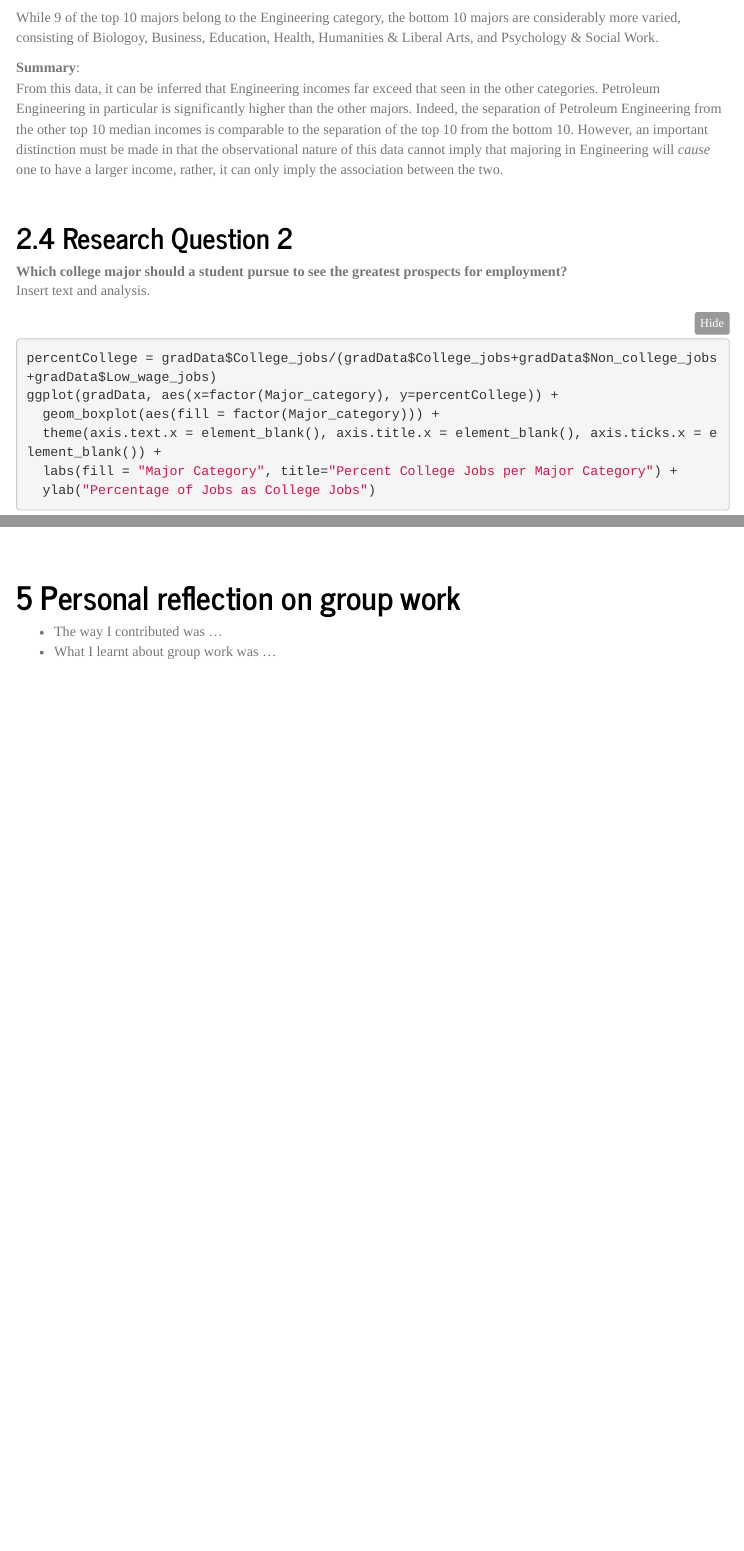
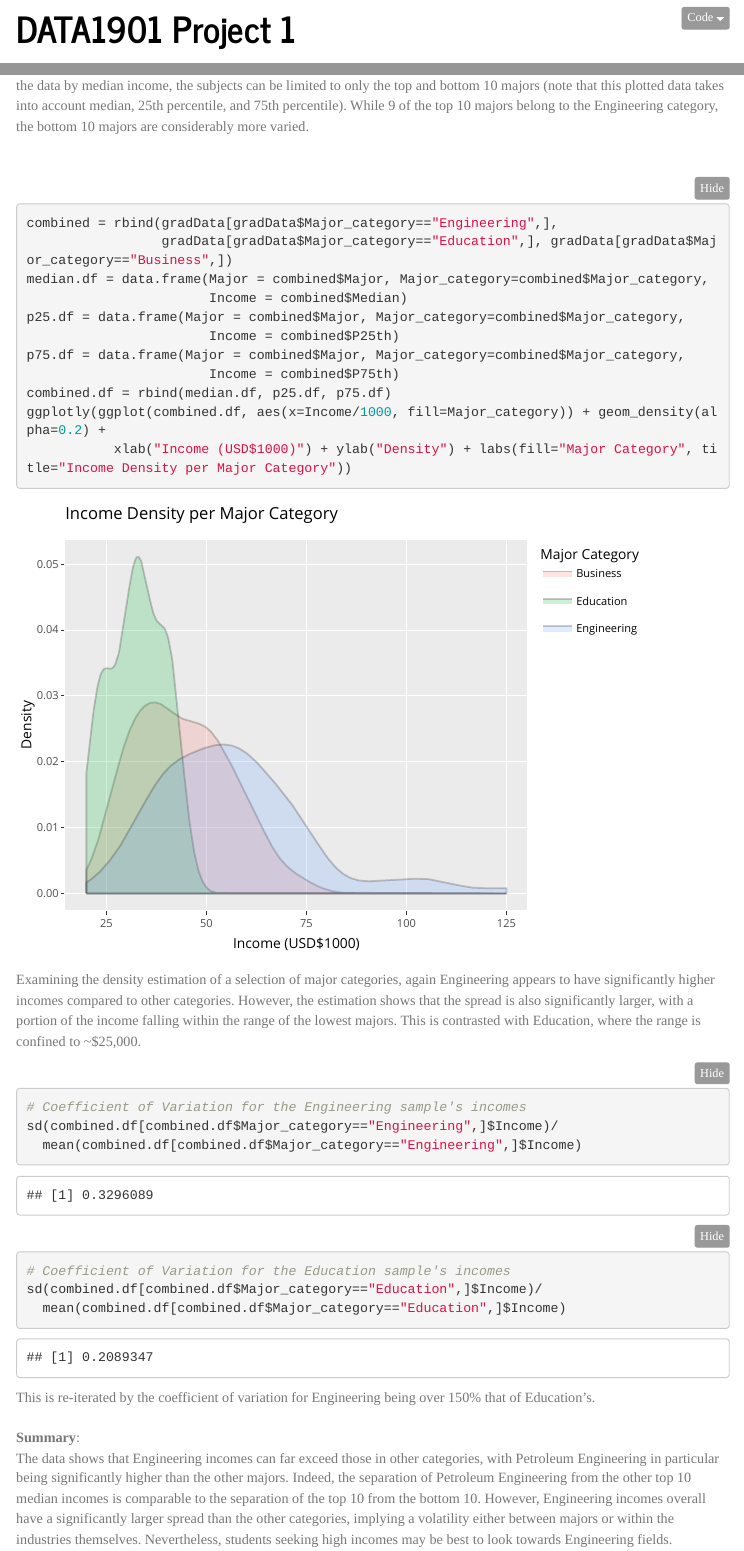
Before and after one commit to Shadowflame919/data1901-project1, an R Markdown document (project1.Rmd): the page in a window 1100 px wide, from 6340 px down before the commit and from 10 px down after it, and a second part further down, joined at a grey line. Rendered offline with R 4.5, knitr and Pandoc, with nearby package versions; folded parts are opened; menus at the side of the page are left out.

Commit message:
Update IDA and Q1

````diff
--- a/project1.Rmd
+++ b/project1.Rmd
@@ -299,9 +299,33 @@ plot_ly(gradData.combined.df, y=~Income/1000, x=~reorder(Major, -score$Median),
     xaxis = list(showticklabels = FALSE, title=""),
     title = "Top 10 and Bottom 10 Majors by Median Income")
 ```
-While 9 of the top 10 majors belong to the Engineering category, the bottom 10 majors are considerably more varied, consisting of Biologoy, Business, Education, Health, Humanities & Liberal Arts, and Psychology & Social Work.
+Looking at individual majors, there are initially have too many datapoints to make sense of the information. Instead, ordering the data by median income, the subjects can be limited to only the top and bottom 10 majors (note that this plotted data takes into account median, 25th percentile, and 75th percentile). While 9 of the top 10 majors belong to the Engineering category, the bottom 10 majors are considerably more varied.
+
 <br>
+```{r}
+combined = rbind(gradData[gradData$Major_category=="Engineering",],
+                 gradData[gradData$Major_category=="Education",], gradData[gradData$Major_category=="Business",])
+median.df = data.frame(Major = combined$Major, Major_category=combined$Major_category,
+                       Income = combined$Median)
+p25.df = data.frame(Major = combined$Major, Major_category=combined$Major_category,
+                       Income = combined$P25th)
+p75.df = data.frame(Major = combined$Major, Major_category=combined$Major_category,
+                       Income = combined$P75th)
+combined.df = rbind(median.df, p25.df, p75.df)
+ggplotly(ggplot(combined.df, aes(x=Income/1000, fill=Major_category)) + geom_density(alpha=0.2) +
+           xlab("Income (USD$1000)") + ylab("Density") + labs(fill="Major Category", title="Income Density per Major Category"))
+```
 
+Examining the density estimation of a selection of major categories, again Engineering appears to have significantly higher incomes compared to other categories. However, the estimation shows that the spread is also significantly larger, with a portion of the income falling within the range of the lowest majors. This is contrasted with Education, where the range is confined to ~$25,000.
+```{r}
+# Coefficient of Variation for the Engineering sample's incomes
+sd(combined.df[combined.df$Major_category=="Engineering",]$Income)/
+  mean(combined.df[combined.df$Major_category=="Engineering",]$Income)
+# Coefficient of Variation for the Education sample's incomes
+sd(combined.df[combined.df$Major_category=="Education",]$Income)/
+  mean(combined.df[combined.df$Major_category=="Education",]$Income)
+```
+This is re-iterated by the coefficient of variation for Engineering being over 150% that of Education's.
+<br> <br>
 **Summary**: <br>
-From this data, it can be inferred that Engineering incomes far exceed that seen in the other categories. Petroleum Engineering in particular is significantly higher than the other majors. Indeed, the separation of Petroleum Engineering from the other top 10 median incomes is comparable to the separation of the top 10 from the bottom 10. However, an important distinction must be made in that the observational nature of this data cannot imply that majoring in Engineering will *cause* one to have a larger income, rather, it can only imply the association between the two. <br>
-<br>
+The data shows that Engineering incomes can far exceed those in other categories, with Petroleum Engineering in particular being significantly higher than the other majors. Indeed, the separation of Petroleum Engineering from the other top 10 median incomes is comparable to the separation of the top 10 from the bottom 10. However, Engineering incomes overall have a significantly larger spread than the other categories, implying a volatility either between majors or within the industries themselves. Nevertheless, students seeking high incomes may be best to look towards Engineering fields.
@@ -349,10 +370,3 @@ Style: APA
 Major categories were sourced from ["What's It Worth?: The Economic Value of College Majors." Georgetown University Center on Education and the Workforce, 2011](http://cew.georgetown.edu/whatsitworth).
 
 <br>
-
-# Personal reflection on group work
-
-- The way I contributed was ...
-- What I learnt about group work was ...
-
-<br>
````
Also changed, not shown: project1.Rmd (39 more changed lines).
